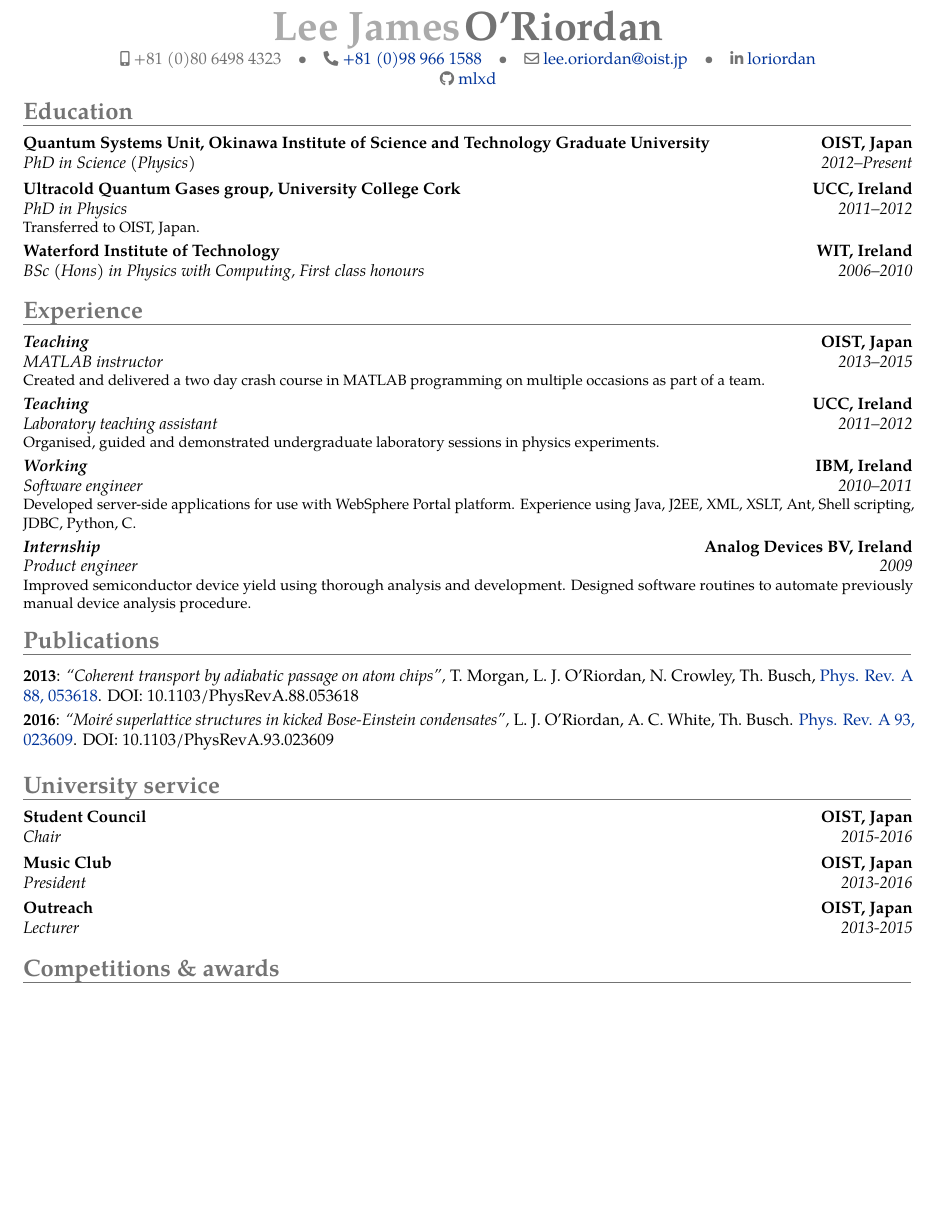
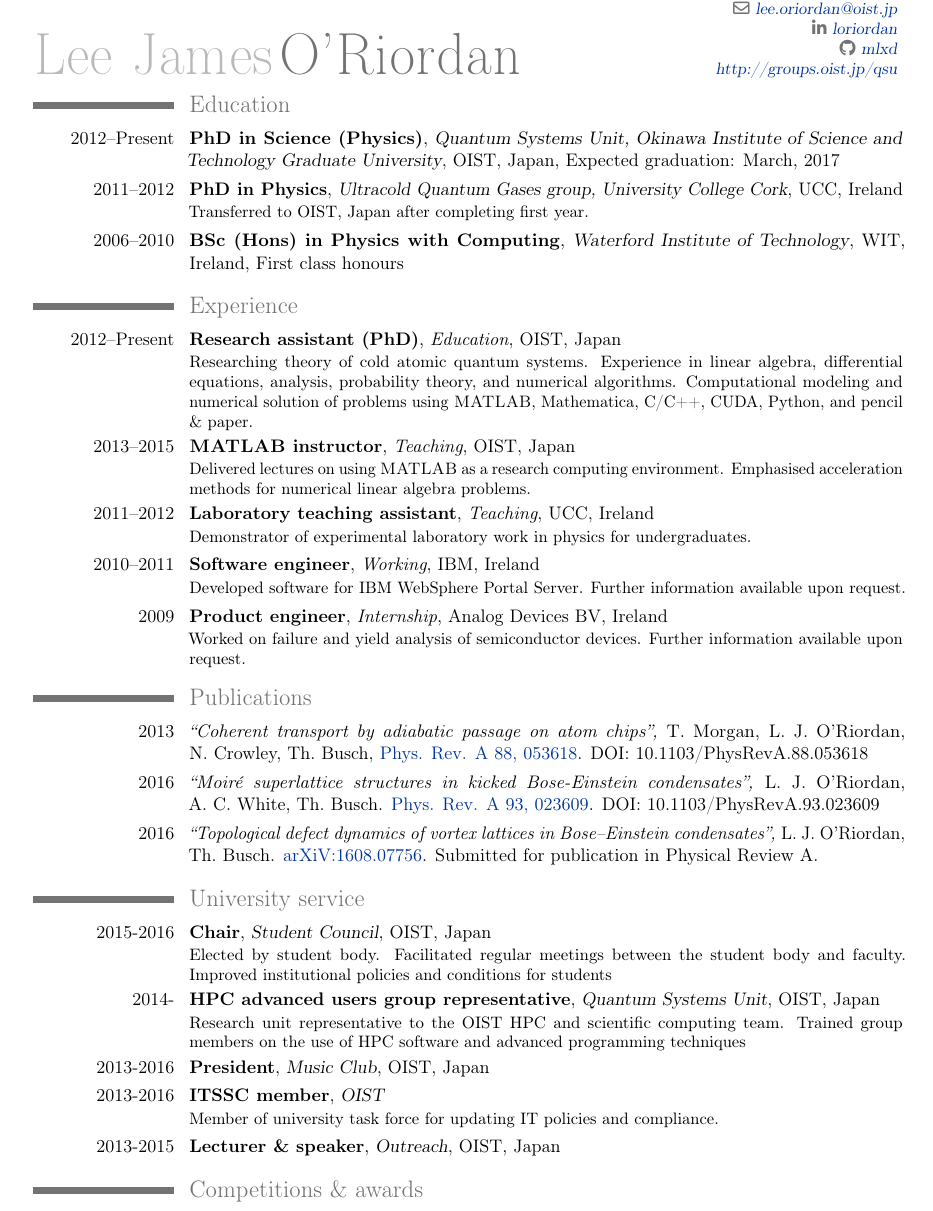
Before and after one commit to mlxd/CV, a LaTeX CV (mlxd_res_1_0.tex): part of page 1 of 2, cut so that both start at the same text, the shorter picture padded with empty space. Compiled offline with pdfLaTeX.

Commit message:
Updates to Res and CovLett

```diff
--- a/mlxd_res_1_0.tex
+++ b/mlxd_res_1_0.tex
@@ -1,10 +1,10 @@
-\documentclass[10pt,a4paper,unicode]{moderncv}
+\documentclass[11pt,a4paper,unicode]{moderncv}
 
-\moderncvtheme[grey]{banking}                % oldstyle banking casual classic
+\moderncvtheme[grey]{classic}                % oldstyle banking casual classic
 
 \usepackage[utf8]{inputenc}
 
-\usepackage[scale=0.90]{geometry}
+\usepackage[scale=0.88]{geometry}
 \setlength{\hintscolumnwidth}{3cm}
 
 \usepackage{hyperref}								% to use hyperlinks
@@ -16,11 +16,11 @@
 %\title{BSc(Hons), AMInstP}               % optional, remove the line if not wanted
 %\address{Quantum Systems Unit, Okinawa Institute of Science and Technology Graduate University}{1919-1 Tancha, Onna-son, Okinawa, Japan 904-0495}   % optional, remove the line if not wanted
 \mobile{+81 (0)80 6498 4323}
-\phone{+81 (0)98 966 1588}
+%\phone{+81 (0)98 966 1588}
 \email{lee.oriordan@oist.jp}
+\extrainfo{\href{http://groups.oist.jp/qsu}{http://groups.oist.jp/qsu}}
 \social[linkedin]{loriordan}
 \social[github]{mlxd}
-%\extrainfo{\href{http://groups.oist.jp/qsu}{http://groups.oist.jp/qsu}}
 
 \makeatletter
 \renewcommand*{\bibliographyitemlabel}{\@biblabel{\arabic{enumiv}}}
@@ -35,27 +35,29 @@
 \maketitle
 \vspace*{-30pt}
 \section{Education}
-\cventry{2012--Present}{PhD in Science (Physics)}{Quantum Systems Unit, Okinawa Institute of Science and Technology Graduate University}{OIST, Japan}{}{}
-\cventry{2011--2012}{PhD in Physics}{Ultracold Quantum Gases group, University College Cork}{UCC, Ireland}{}{Transferred to OIST, Japan.}
+\cventry{2012--Present}{PhD in Science (Physics)}{Quantum Systems Unit, Okinawa Institute of Science and Technology Graduate University}{OIST, Japan}{Expected graduation: March, 2017}{}
+\cventry{2011--2012}{PhD in Physics}{Ultracold Quantum Gases group, University College Cork}{UCC, Ireland}{}{Transferred to OIST, Japan after completing first year.}
 \cventry{2006--2010}{BSc (Hons) in Physics with Computing}{Waterford Institute of Technology}{WIT, Ireland}{First class honours}{}
 
 \section{Experience}
-\cventry{2013--2015}{MATLAB instructor}{\textit{Teaching}}{OIST, Japan}{}{Created and delivered a two day crash course in MATLAB programming on multiple occasions as part of a team.}
-\cventry{2011--2012}{Laboratory teaching assistant}{\textit{Teaching}}{UCC, Ireland}{}{Organised, guided and demonstrated undergraduate laboratory sessions in physics experiments.}
-\cventry{2010--2011}{Software engineer}{\textit{Working}}{IBM, Ireland}{}{Developed server-side applications for use with WebSphere Portal platform. Experience using Java, J2EE, XML, XSLT, Ant, Shell scripting, JDBC, Python, C.}
-\cventry{2009}{Product engineer}{\textit{Internship}}{Analog Devices BV, Ireland}{}{Improved semiconductor device yield using thorough analysis and development. Designed software routines to automate previously manual device analysis procedure.}
+\cventry{2012--Present}{Research assistant (PhD)}{\textit{Education}}{OIST, Japan}{}{Researching theory of cold atomic quantum systems. Experience in linear algebra, differential equations, analysis, probability theory, and numerical algorithms. Computational modeling and numerical solution of problems using \textsc{MATLAB}, Mathematica, C/C++, CUDA, Python, and pencil \& paper.}{}
+\cventry{2013--2015}{ \textsc{MATLAB} instructor}{\textit{Teaching}}{OIST, Japan}{}{Delivered lectures on using \textsc{MATLAB} as a research computing environment. Emphasised acceleration methods for numerical linear algebra problems.}
+\cventry{2011--2012}{Laboratory teaching assistant}{\textit{Teaching}}{UCC, Ireland}{}{Demonstrator of experimental laboratory work in physics for undergraduates.}
+\cventry{2010--2011}{Software engineer}{\textit{Working}}{IBM, Ireland}{}{Developed software for IBM WebSphere Portal Server. Further information available upon request.}
+\cventry{2009}{Product engineer}{\textit{Internship}}{Analog Devices BV, Ireland}{}{Worked on failure and yield analysis of semiconductor devices. Further information available upon request.}
 
 \section{Publications}
 \cvline{2013}{\textit{``Coherent transport by adiabatic passage on atom chips'', }{T.~Morgan, L.~J.~O'Riordan, N.~Crowley, Th.~Busch,} \href{http://journals.aps.org/pra/abstract/10.1103/PhysRevA.88.053618}{Phys. Rev. A 88, 053618}. DOI: {10.1103/PhysRevA.88.053618}}
 \cvline{2016}{\textit{``Moir\'e superlattice structures in kicked Bose-Einstein condensates'', }{L.~J.~O'Riordan, A.~C.~White, Th.~Busch.} \href{https://journals.aps.org/pra/abstract/10.1103/PhysRevA.93.023609}{Phys. Rev. A 93, 023609}. DOI: {10.1103/PhysRevA.93.023609}}
+\cvline{2016}{\textit{``Topological defect dynamics of vortex lattices in Bose--Einstein condensates'', }{L.~J.~O'Riordan, Th.~Busch.} \href{https://arxiv.org/abs/1608.07756}{arXiV:1608.07756}. {Submitted for publication in Physical Review A.}}
 
 %\iffalse
 \section{University service}
-\cventry{2015-2016}{Chair}{Student Council}{OIST, Japan}{}{}{}
-%\cventry{2014-}{Representative}{Quantum Systems Unit}{Scientific Computing Section Advanced Users Group}{}{}{}
+\cventry{2015-2016}{Chair}{Student Council}{OIST, Japan}{}{Elected by student body. Facilitated regular meetings between the student body and faculty. Improved institutional policies and conditions for students}{}
+\cventry{2014-}{HPC advanced users group representative}{Quantum Systems Unit}{OIST, Japan}{}{Research unit representative to the OIST HPC and scientific computing team. Trained group members on the use of HPC software and advanced programming techniques}{}
 \cventry{2013-2016}{President}{Music Club}{OIST, Japan}{}{}{}
-%\cventry{2013-}{Student member}{ITSSC committee, OIST.}{}{}{}{}
-\cventry{2013-2015}{Lecturer}{Outreach}{OIST, Japan}{}{}{}
+\cventry{2013-2016}{ITSSC member}{OIST}{}{}{Member of university task force for updating IT policies and compliance.}{}
+\cventry{2013-2015}{Lecturer \& speaker}{Outreach}{OIST, Japan}{}{}{}
 %\fi
 
 %\iffalse
```
Also changed, not shown: covlett.tex (+8 -5 lines), mlxd_res_1_0.tex (15 more changed lines).
